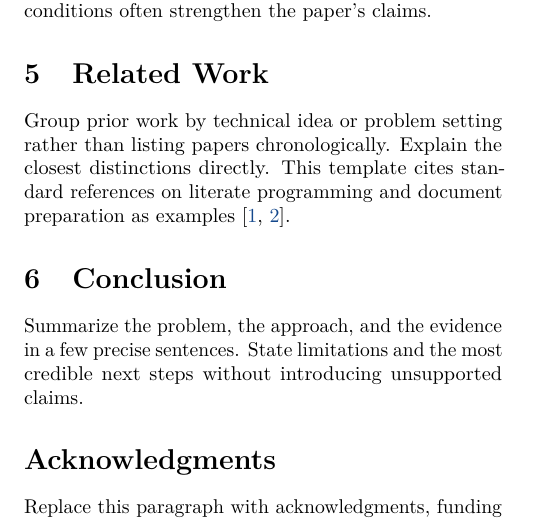
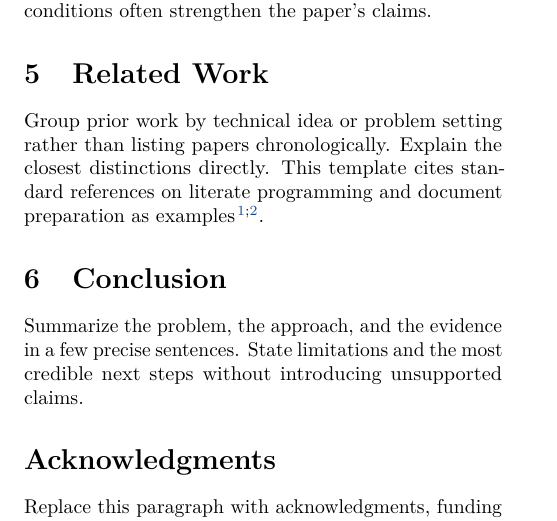
Before and after one commit to fwerkor/latex-paper-template, a LaTeX paper (paper.tex, which reads config/packages.tex): part of page 2 of 3, cut so that both start at the same text. Compiled offline with pdfLaTeX.

Commit message:
Use superscript numeric citations by default

```diff
--- a/config/packages.tex
+++ b/config/packages.tex
@@ -15,7 +15,7 @@
 \usepackage{enumitem}
 \usepackage{xcolor}
 \usepackage{xspace}
-\usepackage[numbers,sort&compress]{natbib}
+\usepackage[super,sort&compress]{natbib}
 \usepackage{url}
 
 \definecolor{linkblue}{RGB}{20,72,140}
```
